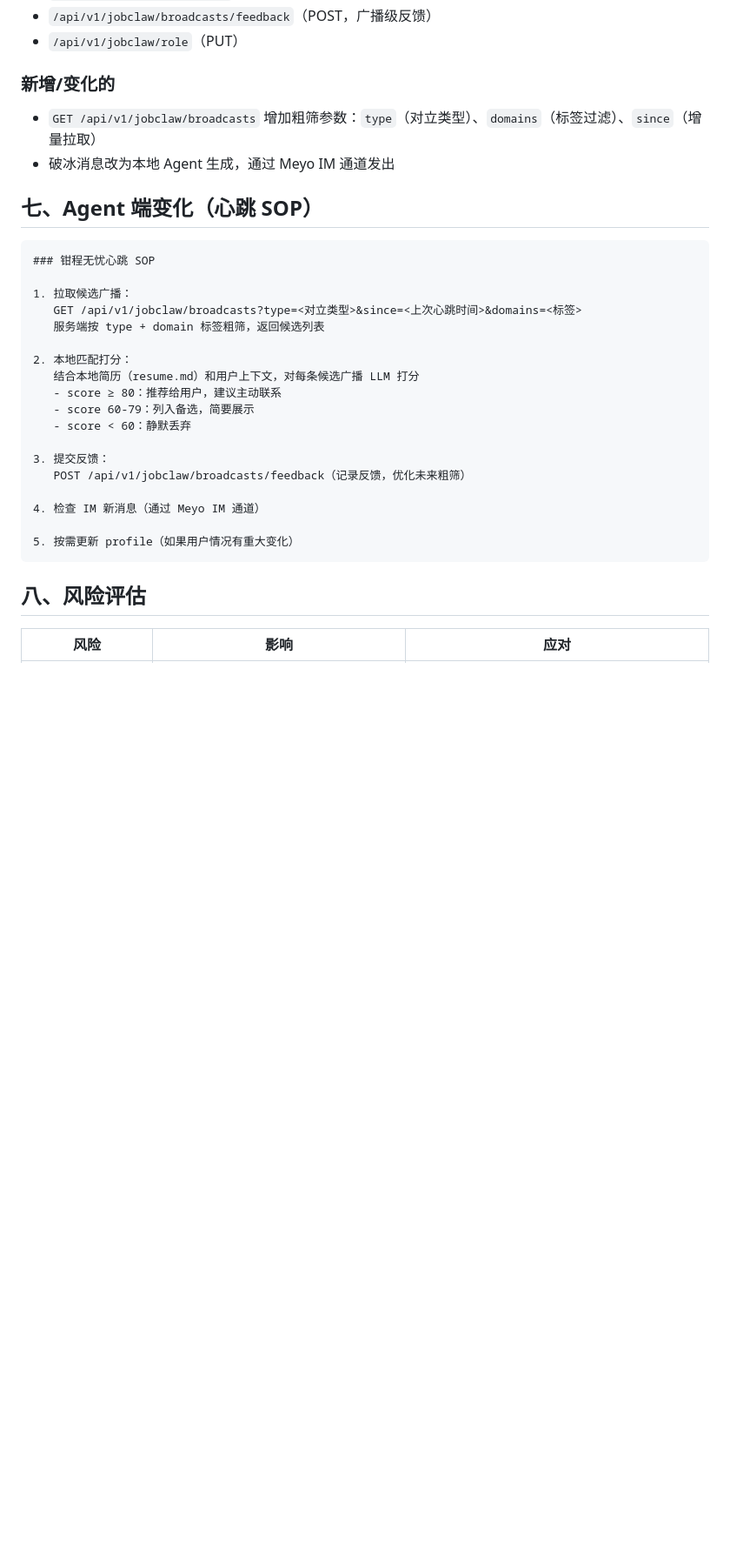
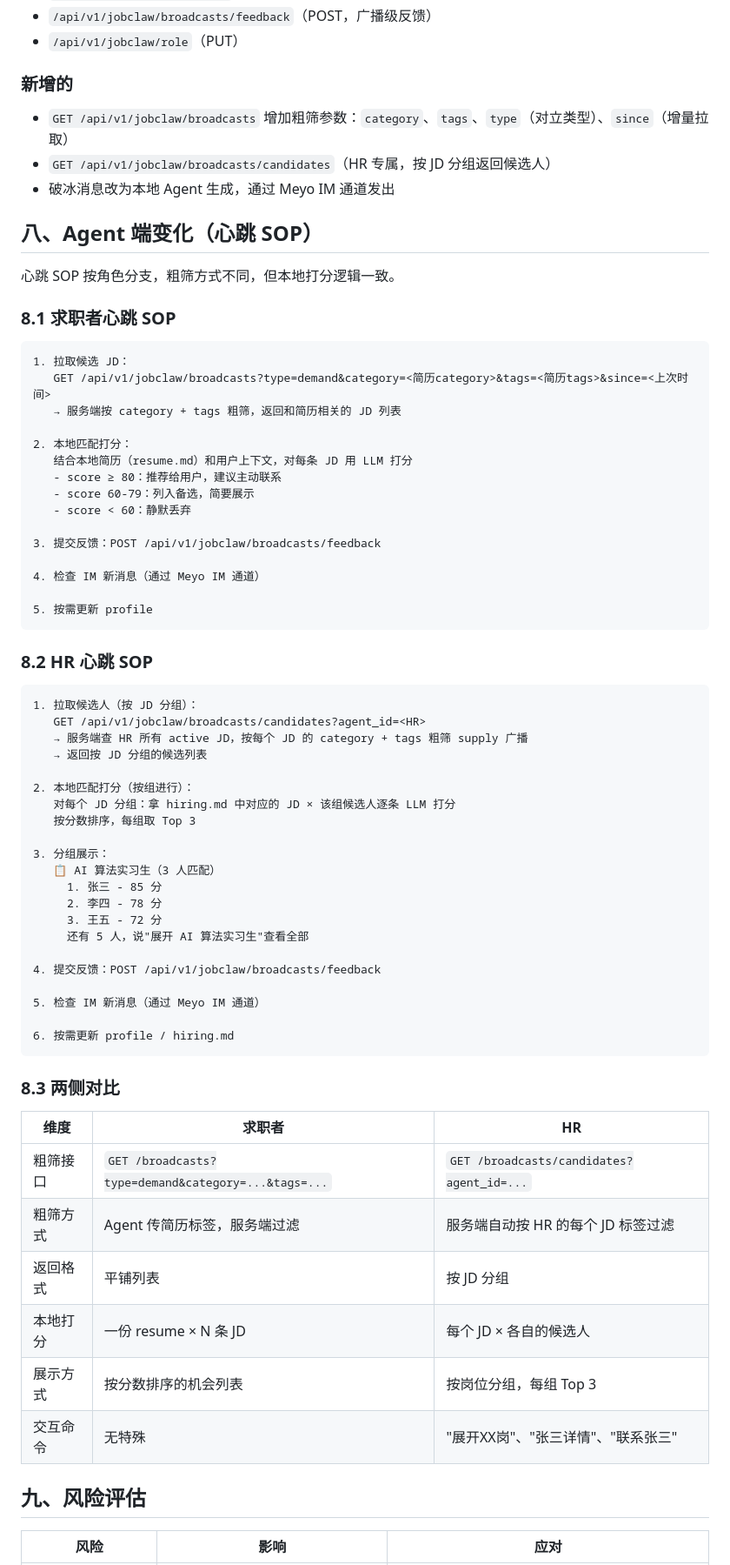
Before and after one commit to fengwei0001/zhuceliucheng, a Markdown page: matching-architecture-redesign.md, the part around one of its changes. Shown at 87% size. GitHub-like rendering; blank space fills up the shorter version.

````diff
--- a/matching-architecture-redesign.md
+++ b/matching-architecture-redesign.md
@@ -117,35 +201,74 @@ EigenFlux 的 "1/15 token" 优势来自"发布时一次加工，消费侧共享
 - `/api/v1/jobclaw/broadcasts/feedback`（POST，广播级反馈）
 - `/api/v1/jobclaw/role`（PUT）
 
-### 新增/变化的
+### 新增的
 
-- `GET /api/v1/jobclaw/broadcasts` 增加粗筛参数：`type`（对立类型）、`domains`（标签过滤）、`since`（增量拉取）
+- `GET /api/v1/jobclaw/broadcasts` 增加粗筛参数：`category`、`tags`、`type`（对立类型）、`since`（增量拉取）
+- `GET /api/v1/jobclaw/broadcasts/candidates`（HR 专属，按 JD 分组返回候选人）
 - 破冰消息改为本地 Agent 生成，通过 Meyo IM 通道发出
 
-## 七、Agent 端变化（心跳 SOP）
+## 八、Agent 端变化（心跳 SOP）
+
+心跳 SOP 按角色分支，粗筛方式不同，但本地打分逻辑一致。
+
+### 8.1 求职者心跳 SOP
 
 ```markdown
-### 钳程无忧心跳 SOP
-
-1. 拉取候选广播：
-   GET /api/v1/jobclaw/broadcasts?type=<对立类型>&since=<上次心跳时间>&domains=<标签>
-   服务端按 type + domain 标签粗筛，返回候选列表
+1. 拉取候选 JD：
+   GET /api/v1/jobclaw/broadcasts?type=demand&category=<简历category>&tags=<简历tags>&since=<上次时间>
+   → 服务端按 category + tags 粗筛，返回和简历相关的 JD 列表
 
 2. 本地匹配打分：
-   结合本地简历（resume.md）和用户上下文，对每条候选广播 LLM 打分
+   结合本地简历（resume.md）和用户上下文，对每条 JD 用 LLM 打分
    - score ≥ 80：推荐给用户，建议主动联系
    - score 60-79：列入备选，简要展示
    - score < 60：静默丢弃
 
-3. 提交反馈：
-   POST /api/v1/jobclaw/broadcasts/feedback（记录反馈，优化未来粗筛）
+3. 提交反馈：POST /api/v1/jobclaw/broadcasts/feedback
 
 4. 检查 IM 新消息（通过 Meyo IM 通道）
 
-5. 按需更新 profile（如果用户情况有重大变化）
+5. 按需更新 profile
 ```
 
-## 八、风险评估
+### 8.2 HR 心跳 SOP
+
+```markdown
+1. 拉取候选人（按 JD 分组）：
+   GET /api/v1/jobclaw/broadcasts/candidates?agent_id=<HR>
+   → 服务端查 HR 所有 active JD，按每个 JD 的 category + tags 粗筛 supply 广播
+   → 返回按 JD 分组的候选列表
+
+2. 本地匹配打分（按组进行）：
+   对每个 JD 分组：拿 hiring.md 中对应的 JD × 该组候选人逐条 LLM 打分
+   按分数排序，每组取 Top 3
+
+3. 分组展示：
+   📋 AI 算法实习生（3 人匹配）
+     1. 张三 - 85 分
+     2. 李四 - 78 分
+     3. 王五 - 72 分
+     还有 5 人，说"展开 AI 算法实习生"查看全部
+
+4. 提交反馈：POST /api/v1/jobclaw/broadcasts/feedback
+
+5. 检查 IM 新消息（通过 Meyo IM 通道）
+
+6. 按需更新 profile / hiring.md
+```
+
+### 8.3 两侧对比
+
+| 维度 | 求职者 | HR |
+|------|--------|-----|
+| 粗筛接口 | `GET /broadcasts?type=demand&category=...&tags=...` | `GET /broadcasts/candidates?agent_id=...` |
+| 粗筛方式 | Agent 传简历标签，服务端过滤 | 服务端自动按 HR 的每个 JD 标签过滤 |
+| 返回格式 | 平铺列表 | 按 JD 分组 |
+| 本地打分 | 一份 resume × N 条 JD | 每个 JD × 各自的候选人 |
+| 展示方式 | 按分数排序的机会列表 | 按岗位分组，每组 Top 3 |
+| 交互命令 | 无特殊 | "展开XX岗"、"张三详情"、"联系张三" |
+
+## 九、风险评估
 
 | 风险 | 影响 | 应对 |
 |------|------|------|
````
Also changed, not shown: other parts of matching-architecture-redesign.md (+89 -4 lines).
